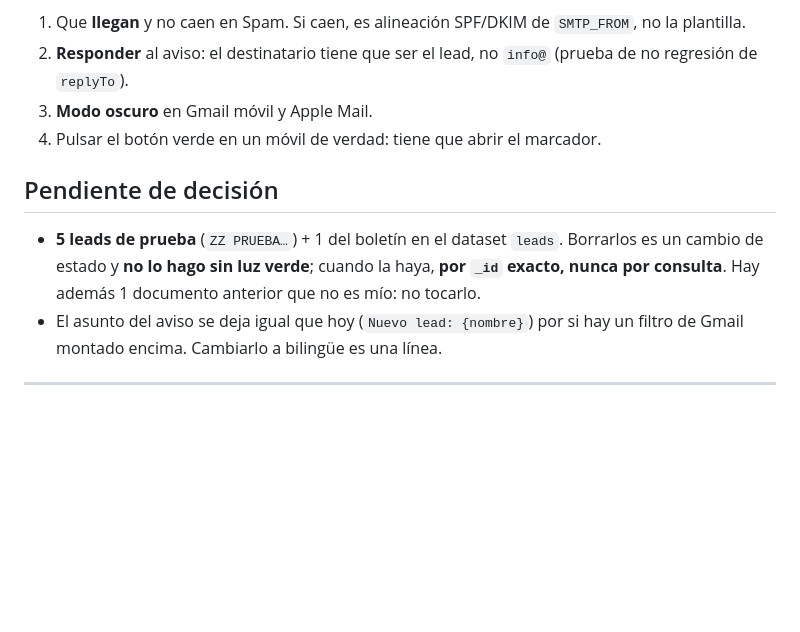
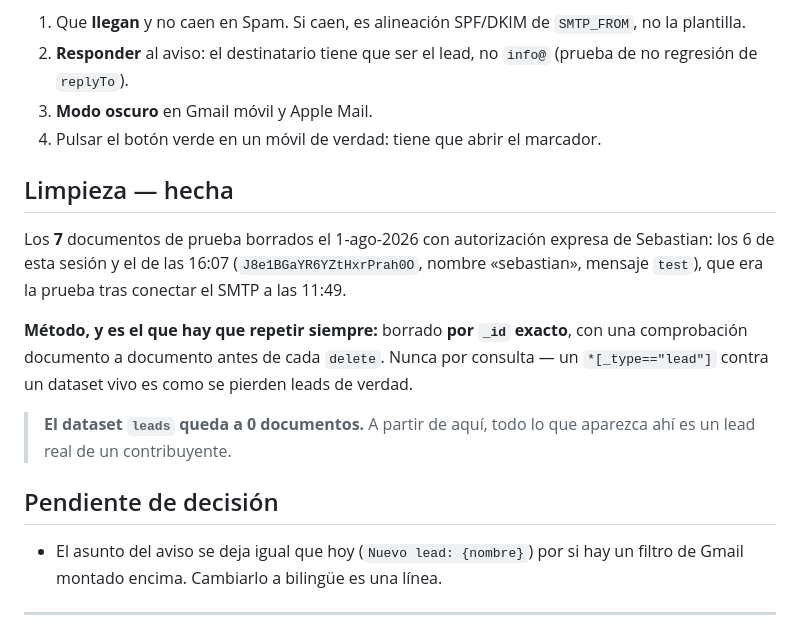
Before and after one commit to Senavia-Corp/accounting-max-services, a Markdown page: entrega/correos-verificacion.md, the part around the change. Rendered like a GitHub page; blank space fills up the shorter version.

Commit message:
Dejar el dataset de leads a cero tras las pruebas
Borrados los 7 documentos de prueba con autorizacion expresa: los 6 de la
sesion de los correos y el de las 16:07 (mensaje "test"), que era la prueba
tras conectar el SMTP.

Por _id exacto y comprobando documento a documento antes de cada delete, no
por consulta. Desde ahora, todo lo que aparezca en `leads` es un lead real.

Co-Authored-By: Claude Opus 5 <noreply@anthropic.com>

```diff
--- a/entrega/correos-verificacion.md
+++ b/entrega/correos-verificacion.md
@@ -63,11 +63,21 @@ de producción del 1-ago:
 3. **Modo oscuro** en Gmail móvil y Apple Mail.
 4. Pulsar el botón verde en un móvil de verdad: tiene que abrir el marcador.
 
+## Limpieza — hecha
+
+Los **7** documentos de prueba borrados el 1-ago-2026 con autorización expresa de
+Sebastian: los 6 de esta sesión y el de las 16:07 (`J8e1BGaYR6YZtHxrPrah0O`, nombre
+«sebastian», mensaje `test`), que era la prueba tras conectar el SMTP a las 11:49.
+
+**Método, y es el que hay que repetir siempre:** borrado **por `_id` exacto**, con una
+comprobación documento a documento antes de cada `delete`. Nunca por consulta — un
+`*[_type=="lead"]` contra un dataset vivo es como se pierden leads de verdad.
+
+> **El dataset `leads` queda a 0 documentos.** A partir de aquí, todo lo que aparezca
+> ahí es un lead real de un contribuyente.
+
 ## Pendiente de decisión
 
-- **5 leads de prueba** (`ZZ PRUEBA…`) + 1 del boletín en el dataset `leads`. Borrarlos
-  es un cambio de estado y **no lo hago sin luz verde**; cuando la haya, **por `_id`
-  exacto, nunca por consulta**. Hay además 1 documento anterior que no es mío: no tocarlo.
 - El asunto del aviso se deja igual que hoy (`Nuevo lead: {nombre}`) por si hay un filtro
   de Gmail montado encima. Cambiarlo a bilingüe es una línea.
 
```
